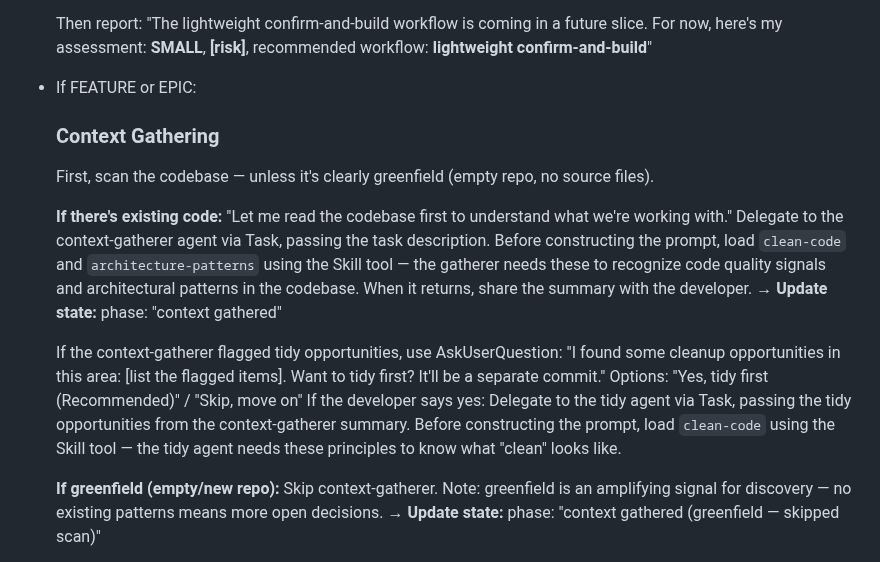
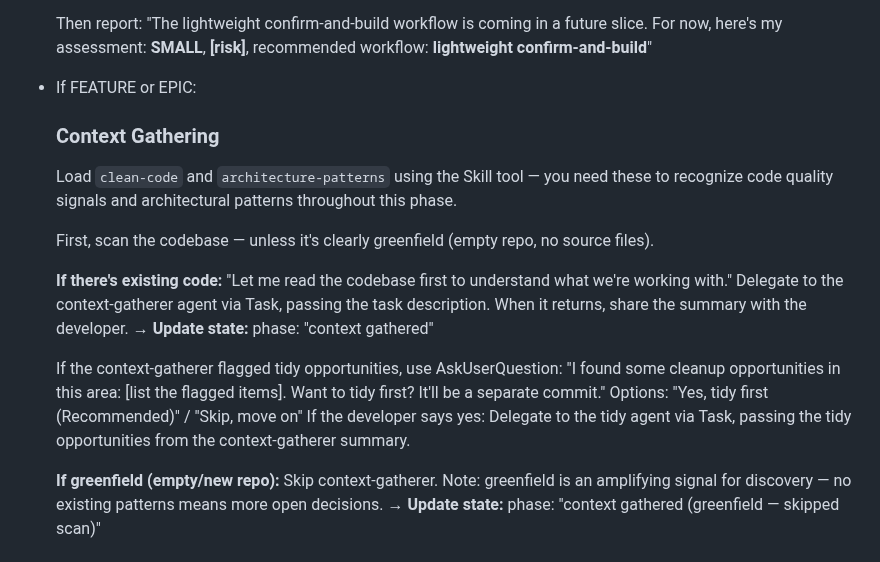
Before and after one commit to incubyte/claude-plugins, a Markdown page: bee/commands/build.md, the part around the change. GitHub-like rendering.

Commit message:
Move context-gathering skill load out of if-block to section top
Skill loading for context gathering was inside "If there's existing
code:" — the model skipped it when rushing into the conditional.
Moving it to the top of the section means it always runs regardless
of the code path taken.

Co-Authored-By: Claude Opus 4.6 <noreply@anthropic.com>

```diff
--- a/bee/commands/build.md
+++ b/bee/commands/build.md
@@ -252,11 +252,13 @@ After triage and inline clarification, present your recommendation via AskUserQu
 
   ### Context Gathering
 
+  Load `clean-code` and `architecture-patterns` using the Skill tool — you need these to recognize code quality signals and architectural patterns throughout this phase.
+
   First, scan the codebase — unless it's clearly greenfield (empty repo, no source files).
 
   **If there's existing code:**
   "Let me read the codebase first to understand what we're working with."
-  Delegate to the context-gatherer agent via Task, passing the task description. Before constructing the prompt, load `clean-code` and `architecture-patterns` using the Skill tool — the gatherer needs these to recognize code quality signals and architectural patterns in the codebase.
+  Delegate to the context-gatherer agent via Task, passing the task description.
   When it returns, share the summary with the developer.
   **→ Update state:** phase: "context gathered"
 
@@ -265,7 +267,7 @@ After triage and inline clarification, present your recommendation via AskUserQu
   Want to tidy first? It'll be a separate commit."
   Options: "Yes, tidy first (Recommended)" / "Skip, move on"
   If the developer says yes:
-  Delegate to the tidy agent via Task, passing the tidy opportunities from the context-gatherer summary. Before constructing the prompt, load `clean-code` using the Skill tool — the tidy agent needs these principles to know what "clean" looks like.
+  Delegate to the tidy agent via Task, passing the tidy opportunities from the context-gatherer summary.
 
   **If greenfield (empty/new repo):**
   Skip context-gatherer. Note: greenfield is an amplifying signal for discovery — no existing patterns means more open decisions.
```
